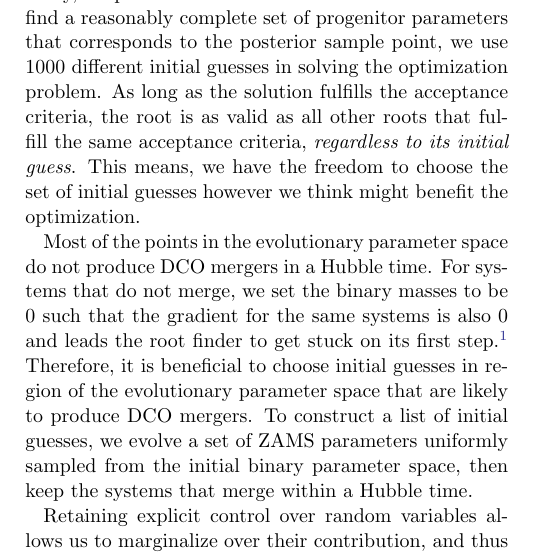
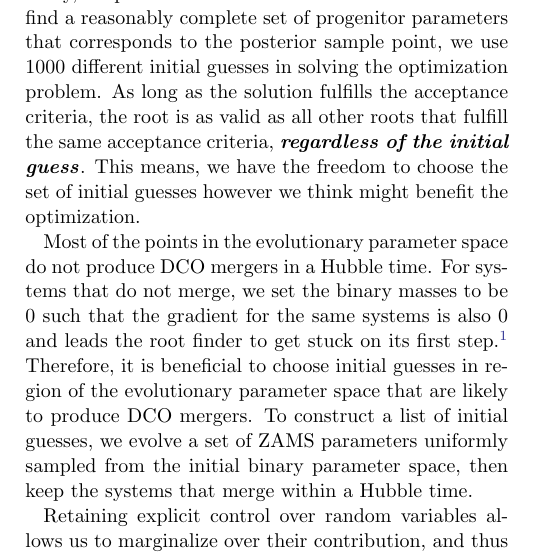
Before and after one commit to kazewong/BackPop, a LaTeX paper (src/tex/ms.tex): part of one column of page 4 of 13, cut so that both start at the same text. Compiled offline with pdfLaTeX; a LaTeX package or settings file that is missing is left out.

```diff
--- a/src/tex/ms.tex
+++ b/src/tex/ms.tex
@@ -262,7 +262,7 @@
 to a small acceptance threshold. For this study, we picked a threshold of $10^{-2}$. To make sure we find a reasonably
 complete set of progenitor parameters that corresponds to the posterior sample point, we use 1000 different initial guesses
 in solving the optimization problem. As long as the solution fulfills the acceptance criteria, the root is as valid as all
-other roots that fulfill the same acceptance criteria, \emph{regardless to its initial guess}.
+other roots that fulfill the same acceptance criteria, \textbf{\emph{regardless of the initial guess}}.
 This means, we have the freedom to choose the set of initial guesses however we think might benefit the optimization.
 
 Most of the points in the evolutionary parameter space do not produce DCO mergers in a Hubble time. For systems that do not merge,
```
